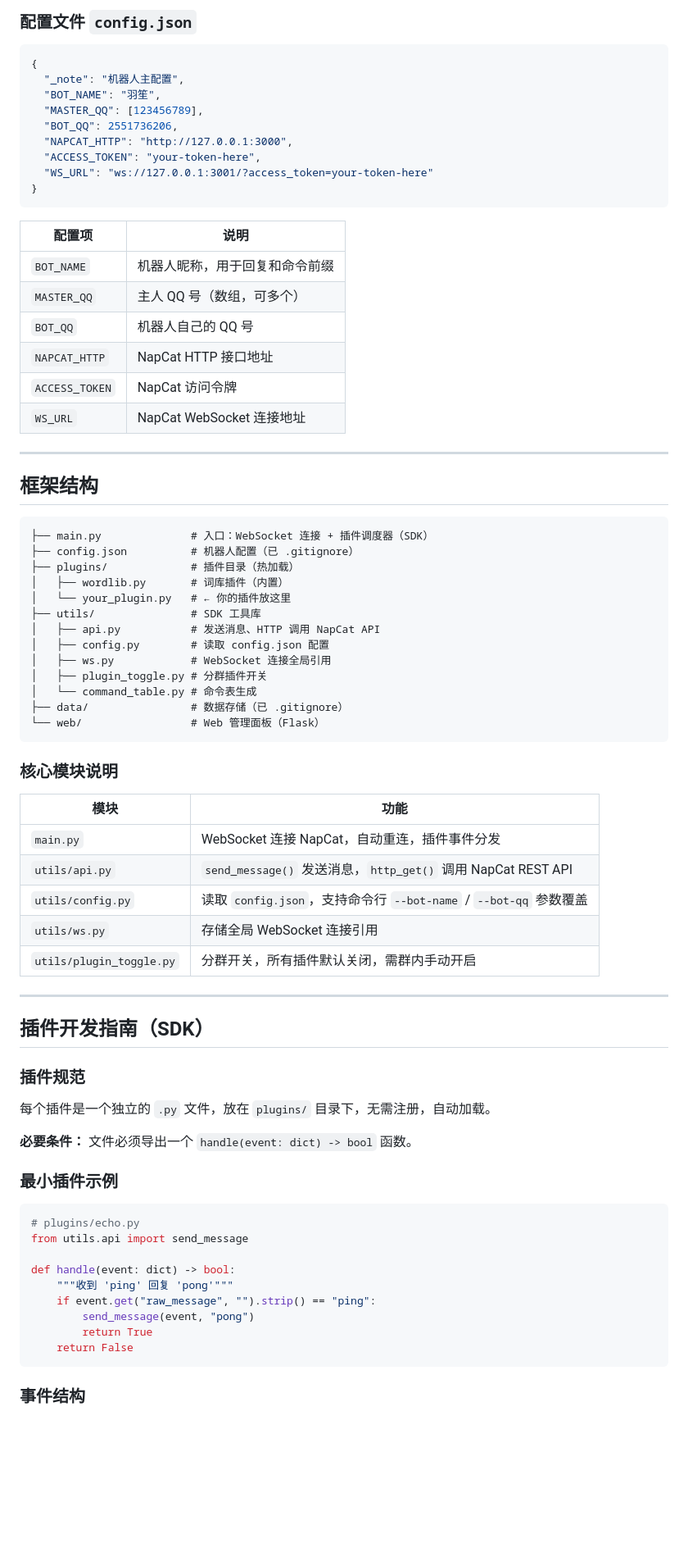
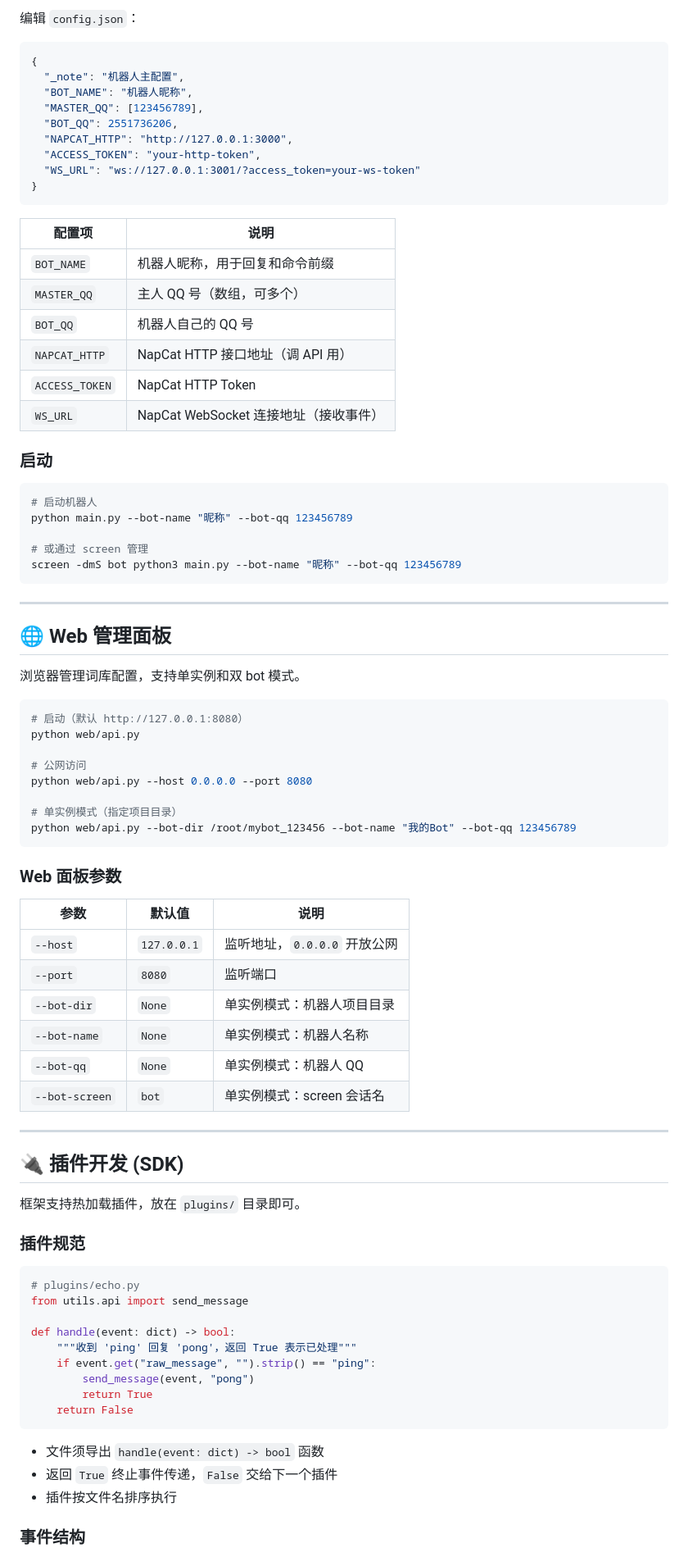
Before and after one commit to Bdlxx/NapCat-WordLibBot, a Markdown page: README.md, the part around one of its changes. Shown at 82% size. Rendered like a GitHub page; blank space fills up the shorter version.

````diff
--- a/README.md
+++ b/README.md
@@ -24,14 +88,15 @@ python web/api.py
 
-### 配置文件 `config.json`
+编辑 `config.json`：
+
 ```json
 {
   "_note": "机器人主配置",
-  "BOT_NAME": "羽笙",
+  "BOT_NAME": "机器人昵称",
   "MASTER_QQ": [123456789],
   "BOT_QQ": 2551736206,
   "NAPCAT_HTTP": "http://127.0.0.1:3000",
-  "ACCESS_TOKEN": "your-token-here",
-  "WS_URL": "ws://127.0.0.1:3001/?access_token=your-token-here"
+  "ACCESS_TOKEN": "your-http-token",
+  "WS_URL": "ws://127.0.0.1:3001/?access_token=your-ws-token"
 }
 ```
 
@@ -40,63 +105,71 @@ python web/api.py
 | `BOT_NAME` | 机器人昵称，用于回复和命令前缀 |
 | `MASTER_QQ` | 主人 QQ 号（数组，可多个） |
 | `BOT_QQ` | 机器人自己的 QQ 号 |
-| `NAPCAT_HTTP` | NapCat HTTP 接口地址 |
-| `ACCESS_TOKEN` | NapCat 访问令牌 |
-| `WS_URL` | NapCat WebSocket 连接地址 |
+| `NAPCAT_HTTP` | NapCat HTTP 接口地址（调 API 用） |
+| `ACCESS_TOKEN` | NapCat HTTP Token |
+| `WS_URL` | NapCat WebSocket 连接地址（接收事件） |
+
+### 启动
+
+```bash
+# 启动机器人
+python main.py --bot-name "昵称" --bot-qq 123456789
+
+# 或通过 screen 管理
+screen -dmS bot python3 main.py --bot-name "昵称" --bot-qq 123456789
+```
 
 ---
 
-## 框架结构
+## 🌐 Web 管理面板
 
-```
-├── main.py              # 入口：WebSocket 连接 + 插件调度器（SDK）
-├── config.json          # 机器人配置（已 .gitignore）
-├── plugins/             # 插件目录（热加载）
-│   ├── wordlib.py       # 词库插件（内置）
-│   └── your_plugin.py   # ← 你的插件放这里
-├── utils/               # SDK 工具库
-│   ├── api.py           # 发送消息、HTTP 调用 NapCat API
-│   ├── config.py        # 读取 config.json 配置
-│   ├── ws.py            # WebSocket 连接全局引用
-│   ├── plugin_toggle.py # 分群插件开关
-│   └── command_table.py # 命令表生成
-├── data/                # 数据存储（已 .gitignore）
-└── web/                 # Web 管理面板（Flask）
+浏览器管理词库配置，支持单实例和双 bot 模式。
+
+```bash
+# 启动（默认 http://127.0.0.1:8080）
+python web/api.py
+
+# 公网访问
+python web/api.py --host 0.0.0.0 --port 8080
+
+# 单实例模式（指定项目目录）
+python web/api.py --bot-dir /root/mybot_123456 --bot-name "我的Bot" --bot-qq 123456789
 ```
 
-### 核心模块说明
+### Web 面板参数
 
-| 模块 | 功能 |
-|------|------|
-| `main.py` | WebSocket 连接 NapCat，自动重连，插件事件分发 |
-| `utils/api.py` | `send_message()` 发送消息，`http_get()` 调用 NapCat REST API |
-| `utils/config.py` | 读取 `config.json`，支持命令行 `--bot-name` / `--bot-qq` 参数覆盖 |
-| `utils/ws.py` | 存储全局 WebSocket 连接引用 |
-| `utils/plugin_toggle.py` | 分群开关，所有插件默认关闭，需群内手动开启 |
+| 参数 | 默认值 | 说明 |
+|------|--------|------|
+| `--host` | `127.0.0.1` | 监听地址，`0.0.0.0` 开放公网 |
+| `--port` | `8080` | 监听端口 |
+| `--bot-dir` | `None` | 单实例模式：机器人项目目录 |
+| `--bot-name` | `None` | 单实例模式：机器人名称 |
+| `--bot-qq` | `None` | 单实例模式：机器人 QQ |
+| `--bot-screen` | `bot` | 单实例模式：screen 会话名 |
 
 ---
 
-## 插件开发指南（SDK）
+## 🔌 插件开发 (SDK)
+
+框架支持热加载插件，放在 `plugins/` 目录即可。
 
 ### 插件规范
-
-每个插件是一个独立的 `.py` 文件，放在 `plugins/` 目录下，无需注册，自动加载。
-
-**必要条件：** 文件必须导出一个 `handle(event: dict) -> bool` 函数。
-
-### 最小插件示例
 
 ```python
 # plugins/echo.py
 from utils.api import send_message
 
 def handle(event: dict) -> bool:
-    """收到 'ping' 回复 'pong'"""
+    """收到 'ping' 回复 'pong'，返回 True 表示已处理"""
     if event.get("raw_message", "").strip() == "ping":
         send_message(event, "pong")
         return True
     return False
 ```
 
+- 文件须导出 `handle(event: dict) -> bool` 函数
+- 返回 `True` 终止事件传递，`False` 交给下一个插件
+- 插件按文件名排序执行
+
 ### 事件结构
 
````
Also changed, not shown: other parts of README.md (+151 -117 lines).
